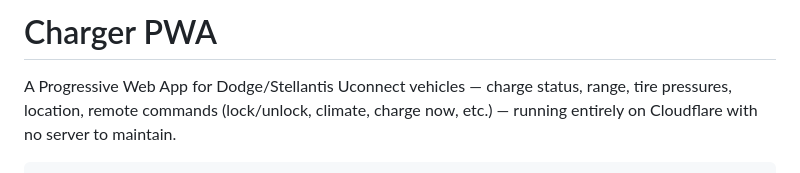
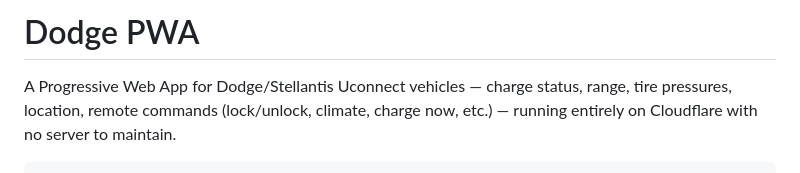
Before and after one commit to daboostr/my-charger, a Markdown page: README.md, the part around the change. Drawn GitHub-style.

```diff
--- a/README.md
+++ b/README.md
@@ -1,4 +1,4 @@
-# Charger PWA
+# Dodge PWA
 
 A Progressive Web App for Dodge/Stellantis Uconnect vehicles — charge status, range, tire pressures, location, remote commands (lock/unlock, climate, charge now, etc.) — running entirely on Cloudflare with no server to maintain.
 
```
